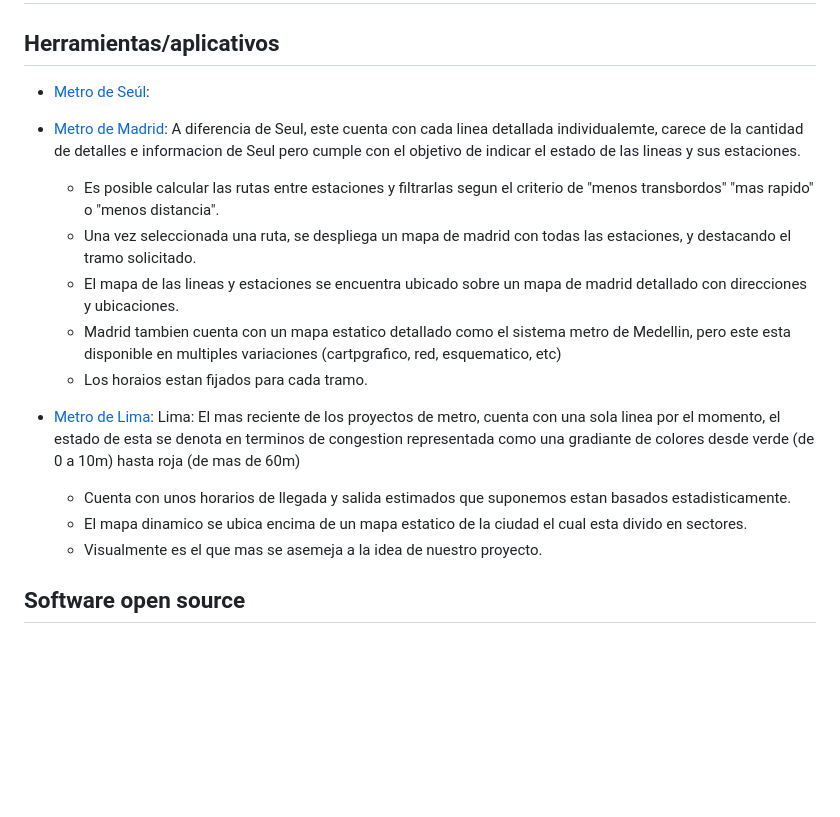
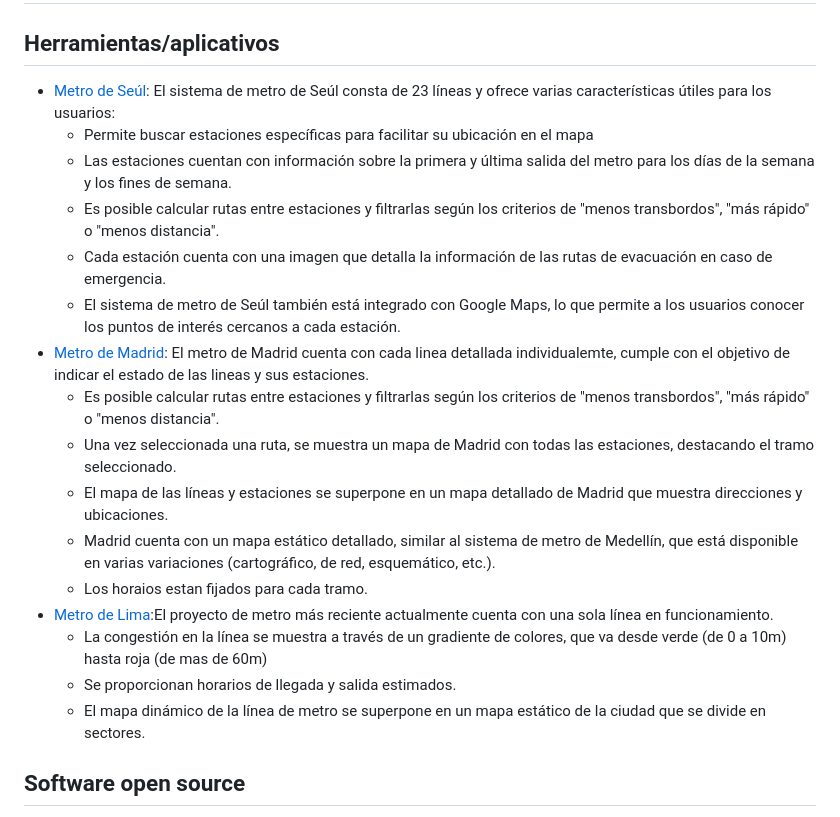
Before and after one commit to danielcgiraldo/metromap, a Markdown page: ppi_06_info02.md, the part around the change. Drawn GitHub-style; blank space fills up the shorter version.

Commit message:
Herramientas v2

```diff
--- a/ppi_06_info02.md
+++ b/ppi_06_info02.md
@@ -1,20 +1,22 @@
 # MetroMap
 
 ## Herramientas/aplicativos
-
-- [Metro de Seúl](https://www.seoulmetro.co.kr/en/cyberStation.do):
-- [Metro de Madrid](https://www.metromadrid.es/es): A diferencia de Seul, este cuenta con cada linea detallada individualemte, carece de la cantidad de detalles e informacion de Seul pero cumple con el objetivo de indicar el estado de las lineas y sus estaciones.
-  - Es posible calcular las rutas entre estaciones y filtrarlas segun el criterio de "menos transbordos" "mas rapido" o "menos distancia".
-  - Una vez seleccionada una ruta, se despliega un mapa de madrid con todas las estaciones, y destacando el tramo solicitado.
-  - El mapa de las lineas y estaciones se encuentra ubicado sobre un mapa de madrid detallado con direcciones y ubicaciones.
-  - Madrid tambien cuenta con un mapa estatico detallado como el sistema metro de Medellin, pero este esta disponible en multiples variaciones (cartpgrafico, red, esquematico, etc)
+- [Metro de Seúl](https://www.seoulmetro.co.kr/en/cyberStation.do): El sistema de metro de Seúl consta de 23 líneas y ofrece varias características útiles para los usuarios:
+  - Permite buscar estaciones específicas para facilitar su ubicación en el mapa
+  - Las estaciones cuentan con información sobre la primera y última salida del metro para los días de la semana y los fines de semana.
+  - Es posible calcular rutas entre estaciones y filtrarlas según los criterios de "menos transbordos", "más rápido" o "menos distancia".
+  - Cada estación cuenta con una imagen que detalla la información de las rutas de evacuación en caso de emergencia.
+  - El sistema de metro de Seúl también está integrado con Google Maps, lo que permite a los usuarios conocer los puntos de interés cercanos a cada estación.
+- [Metro de Madrid](https://www.metromadrid.es/es): El metro de Madrid cuenta con cada linea detallada individualemte, cumple con el objetivo de indicar el estado de las lineas y sus estaciones.
+  - Es posible calcular rutas entre estaciones y filtrarlas según los criterios de "menos transbordos", "más rápido" o "menos distancia".
+  - Una vez seleccionada una ruta, se muestra un mapa de Madrid con todas las estaciones, destacando el tramo seleccionado.
+  - El mapa de las líneas y estaciones se superpone en un mapa detallado de Madrid que muestra direcciones y ubicaciones.
+  - Madrid cuenta con un mapa estático detallado, similar al sistema de metro de Medellín, que está disponible en varias variaciones (cartográfico, de red, esquemático, etc.).
   - Los horaios estan fijados para cada tramo.
-
-- [Metro de Lima](https://www.lineauno.pe/estaciones/): Lima: El mas reciente de los proyectos de metro, cuenta con una sola linea por el momento, el estado de esta se denota en terminos  de congestion representada como una gradiante de colores desde verde (de 0 a 10m) hasta roja (de mas de 60m)
-
-  - Cuenta con unos horarios de llegada y salida estimados que suponemos estan basados estadisticamente.
-  - El mapa dinamico se ubica encima de un mapa estatico de la ciudad el cual esta divido en sectores.
-  - Visualmente es el que mas se asemeja a la idea de nuestro proyecto.
+- [Metro de Lima](https://www.lineauno.pe/estaciones/):El proyecto de metro más reciente actualmente cuenta con una sola línea en funcionamiento.
+  - La congestión en la línea se muestra a través de un gradiente de colores, que va desde verde (de 0 a 10m) hasta roja (de mas de 60m)
+  - Se proporcionan horarios de llegada y salida estimados.
+  - El mapa dinámico de la línea de metro se superpone en un mapa estático de la ciudad que se divide en sectores.
 
 ## Software open source
 
```
